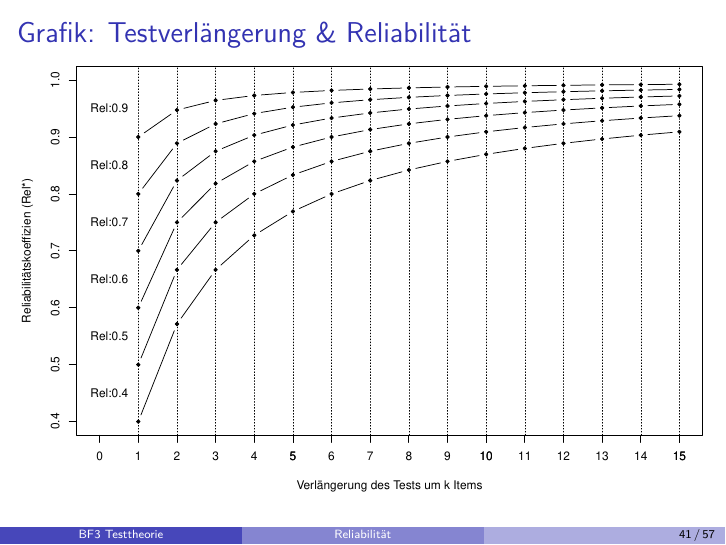
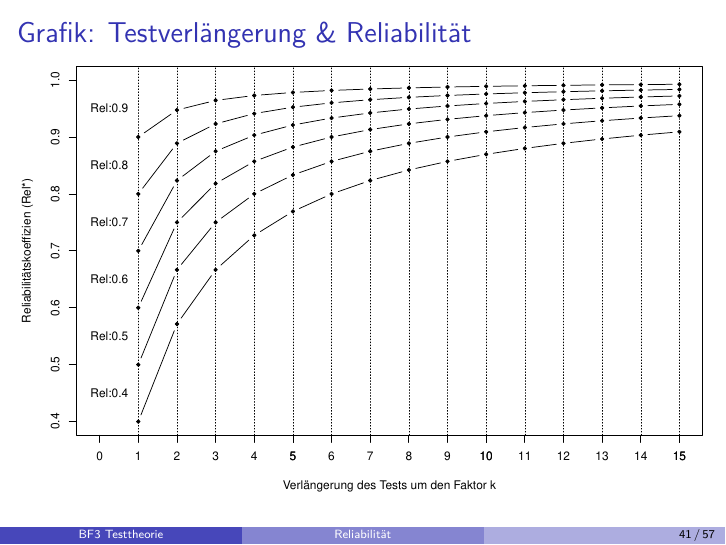
Before and after one commit to sbissantz/testtheory, an R Markdown document (10-Rel/10-Rel.Rmd): page 41 of 57. The pictures show the output file 10-Rel/10-Rel.pdf that the author committed with the source.

Commit message:
Revsision VI

```diff
--- a/10-Rel/10-Rel.Rmd
+++ b/10-Rel/10-Rel.Rmd
@@ -659,7 +659,7 @@ calc_Rel_ast <- function(k, Rel) {
 }
 ks <- 1:15
 plot(c(0,15), c(0.4,1), type = "n",
-     xlab="Verlängerung des Tests um k Items",
+     xlab="Verlängerung des Tests um den Faktor k",
      ylab="Reliabilitätskoeffizien (Rel*)")
 axis(1, at = ks)
 rs <- seq(0.4, 0.9, by=0.1)
```
Also changed, not shown: 10-Rel/10-Rel.pdf, 2 other files.
